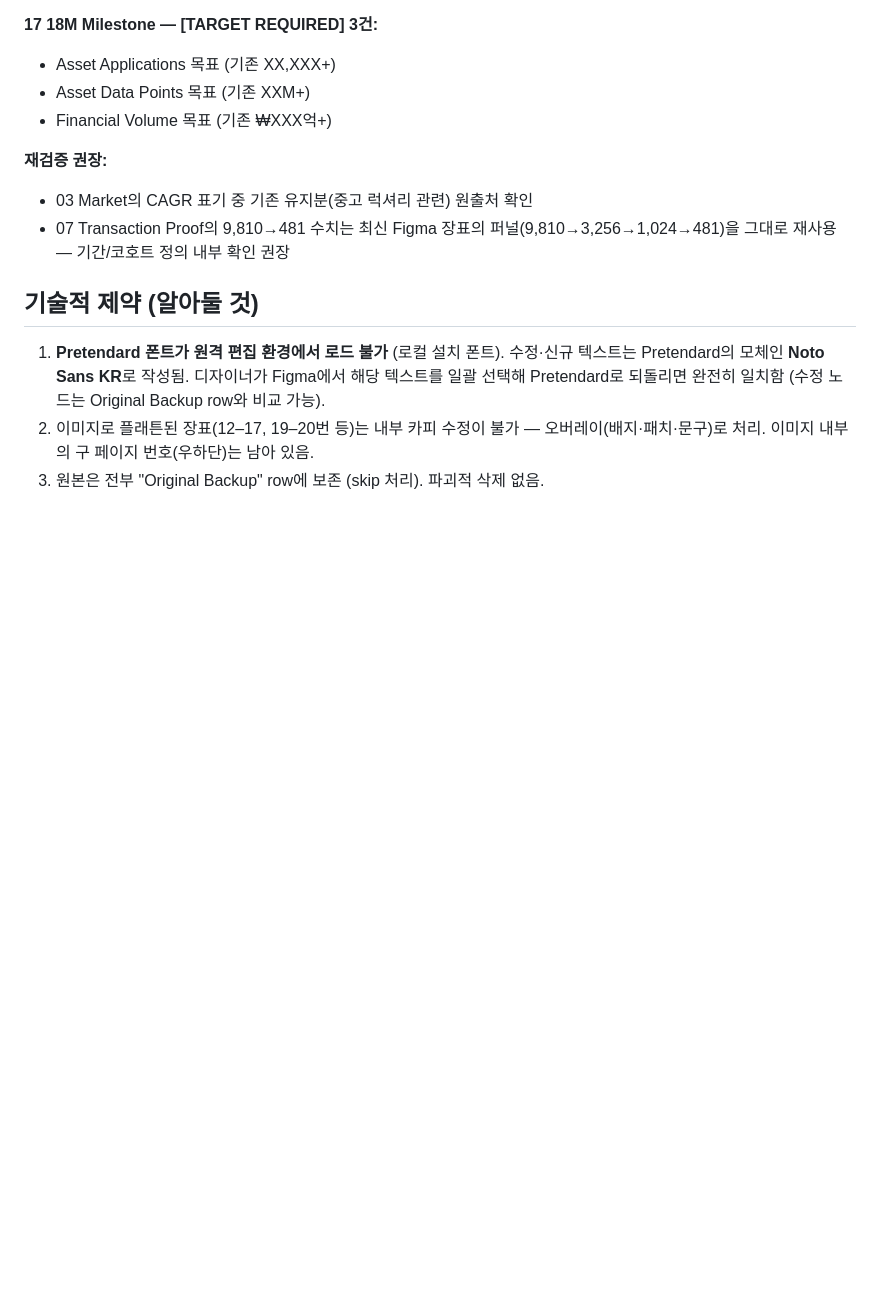
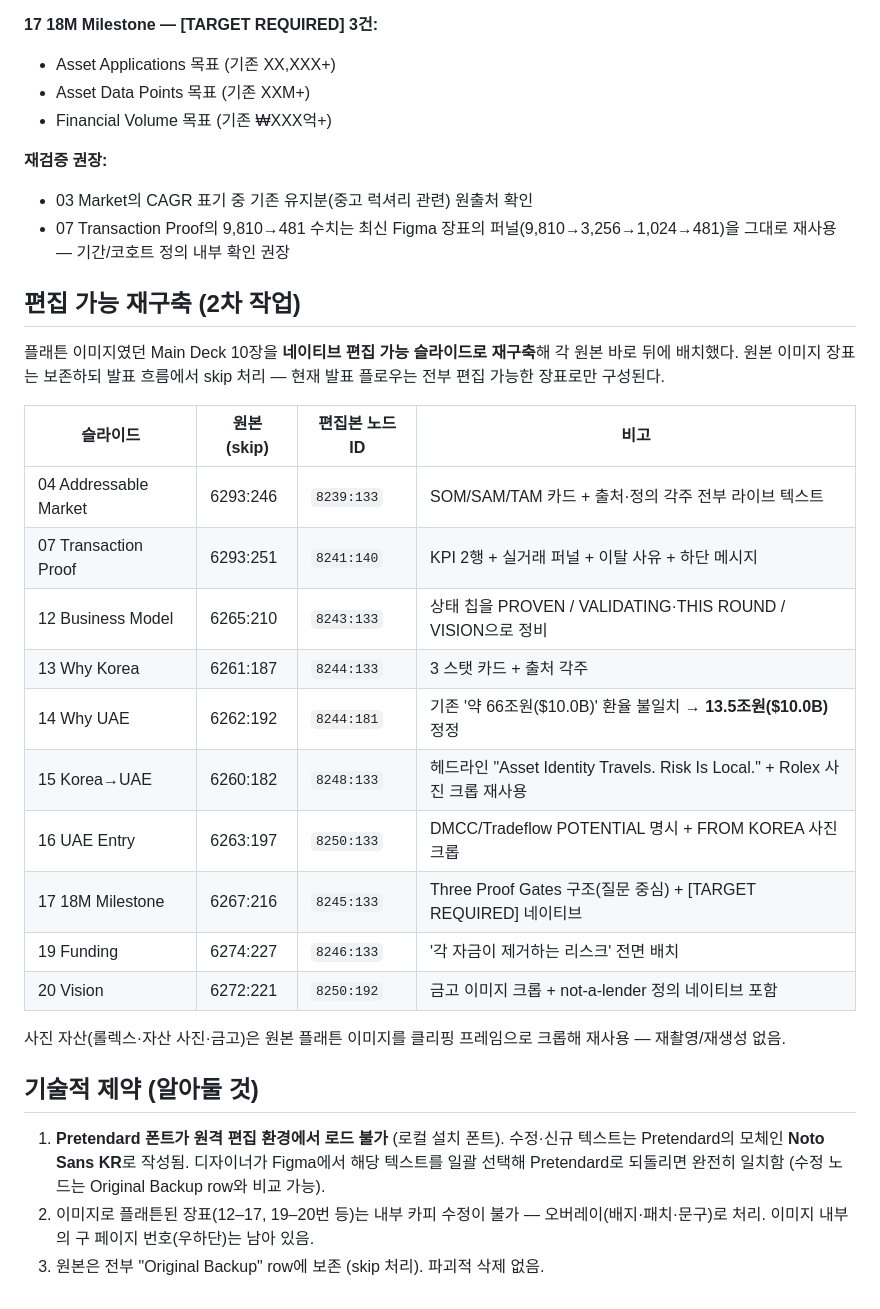
Before and after one commit to hinkkim/drrrk-spec, a Markdown page: docs/shorooq-ir-restructure.md, the part around the change. GitHub-like rendering; blank space fills up the shorter version.

Commit message:
Document editable rebuilds of flattened IR deck slides
Co-Authored-By: Claude Fable 5 <noreply@anthropic.com>
Claude-Session: https://claude.ai/code/session_01EVf8kSinueKaXJGJGSzWAR

```diff
--- a/docs/shorooq-ir-restructure.md
+++ b/docs/shorooq-ir-restructure.md
@@ -76,6 +76,26 @@ Figma 슬라이드 그리드를 6개 Row로 재구성했다. 발표 순서 = Row
 - 03 Market의 CAGR 표기 중 기존 유지분(중고 럭셔리 관련) 원출처 확인
 - 07 Transaction Proof의 9,810→481 수치는 최신 Figma 장표의 퍼널(9,810→3,256→1,024→481)을 그대로 재사용 — 기간/코호트 정의 내부 확인 권장
 
+## 편집 가능 재구축 (2차 작업)
+
+플래튼 이미지였던 Main Deck 10장을 **네이티브 편집 가능 슬라이드로 재구축**해 각 원본 바로 뒤에 배치했다.
+원본 이미지 장표는 보존하되 발표 흐름에서 skip 처리 — 현재 발표 플로우는 전부 편집 가능한 장표로만 구성된다.
+
+| 슬라이드 | 원본 (skip) | 편집본 노드 ID | 비고 |
+|---|---|---|---|
+| 04 Addressable Market | 6293:246 | `8239:133` | SOM/SAM/TAM 카드 + 출처·정의 각주 전부 라이브 텍스트 |
+| 07 Transaction Proof | 6293:251 | `8241:140` | KPI 2행 + 실거래 퍼널 + 이탈 사유 + 하단 메시지 |
+| 12 Business Model | 6265:210 | `8243:133` | 상태 칩을 PROVEN / VALIDATING·THIS ROUND / VISION으로 정비 |
+| 13 Why Korea | 6261:187 | `8244:133` | 3 스탯 카드 + 출처 각주 |
+| 14 Why UAE | 6262:192 | `8244:181` | 기존 '약 66조원($10.0B)' 환율 불일치 → **13.5조원($10.0B)** 정정 |
+| 15 Korea→UAE | 6260:182 | `8248:133` | 헤드라인 "Asset Identity Travels. Risk Is Local." + Rolex 사진 크롭 재사용 |
+| 16 UAE Entry | 6263:197 | `8250:133` | DMCC/Tradeflow POTENTIAL 명시 + FROM KOREA 사진 크롭 |
+| 17 18M Milestone | 6267:216 | `8245:133` | Three Proof Gates 구조(질문 중심) + [TARGET REQUIRED] 네이티브 |
+| 19 Funding | 6274:227 | `8246:133` | '각 자금이 제거하는 리스크' 전면 배치 |
+| 20 Vision | 6272:221 | `8250:192` | 금고 이미지 크롭 + not-a-lender 정의 네이티브 포함 |
+
+사진 자산(롤렉스·자산 사진·금고)은 원본 플래튼 이미지를 클리핑 프레임으로 크롭해 재사용 — 재촬영/재생성 없음.
+
 ## 기술적 제약 (알아둘 것)
 
 1. **Pretendard 폰트가 원격 편집 환경에서 로드 불가** (로컬 설치 폰트). 수정·신규 텍스트는 Pretendard의 모체인 **Noto Sans KR**로 작성됨. 디자이너가 Figma에서 해당 텍스트를 일괄 선택해 Pretendard로 되돌리면 완전히 일치함 (수정 노드는 Original Backup row와 비교 가능).
```
